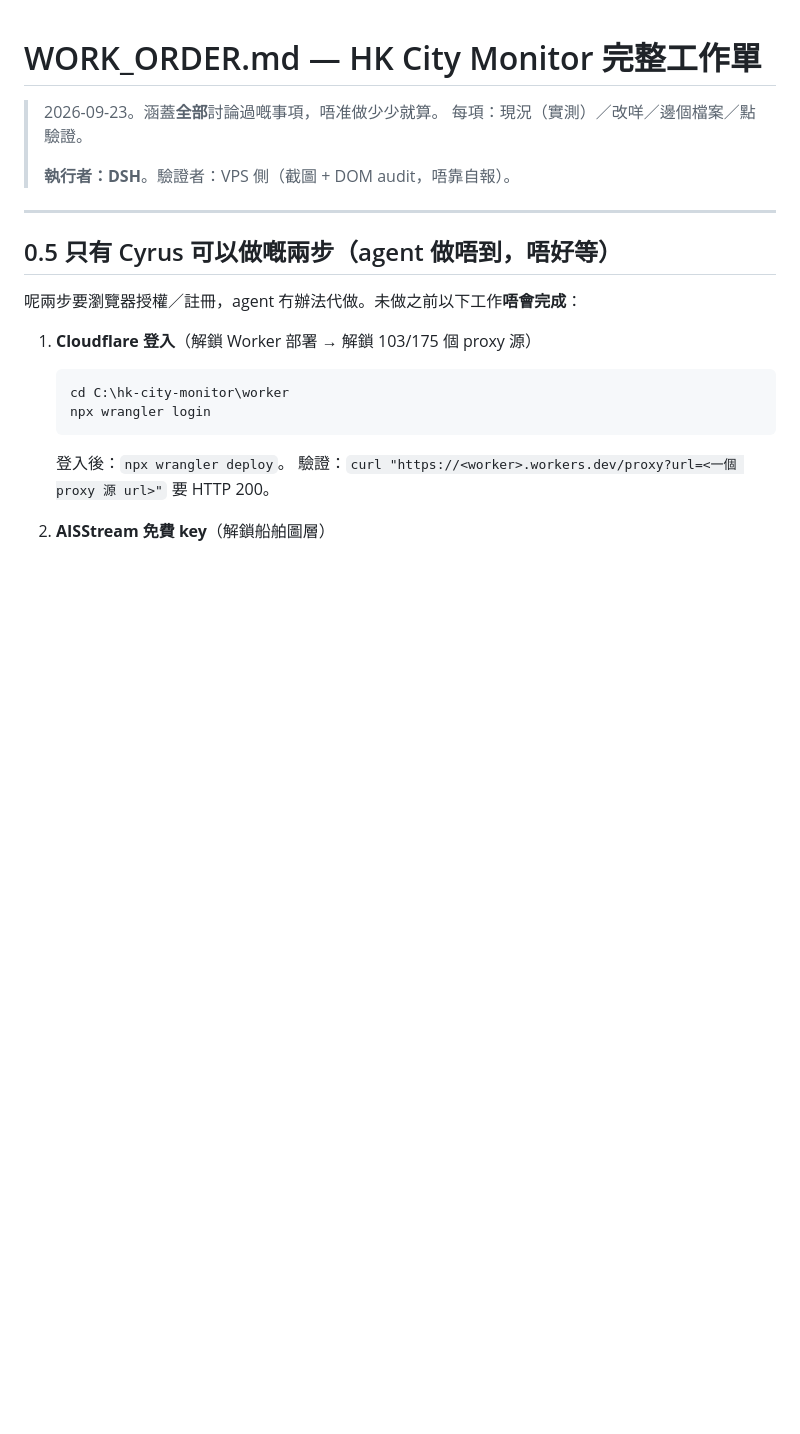
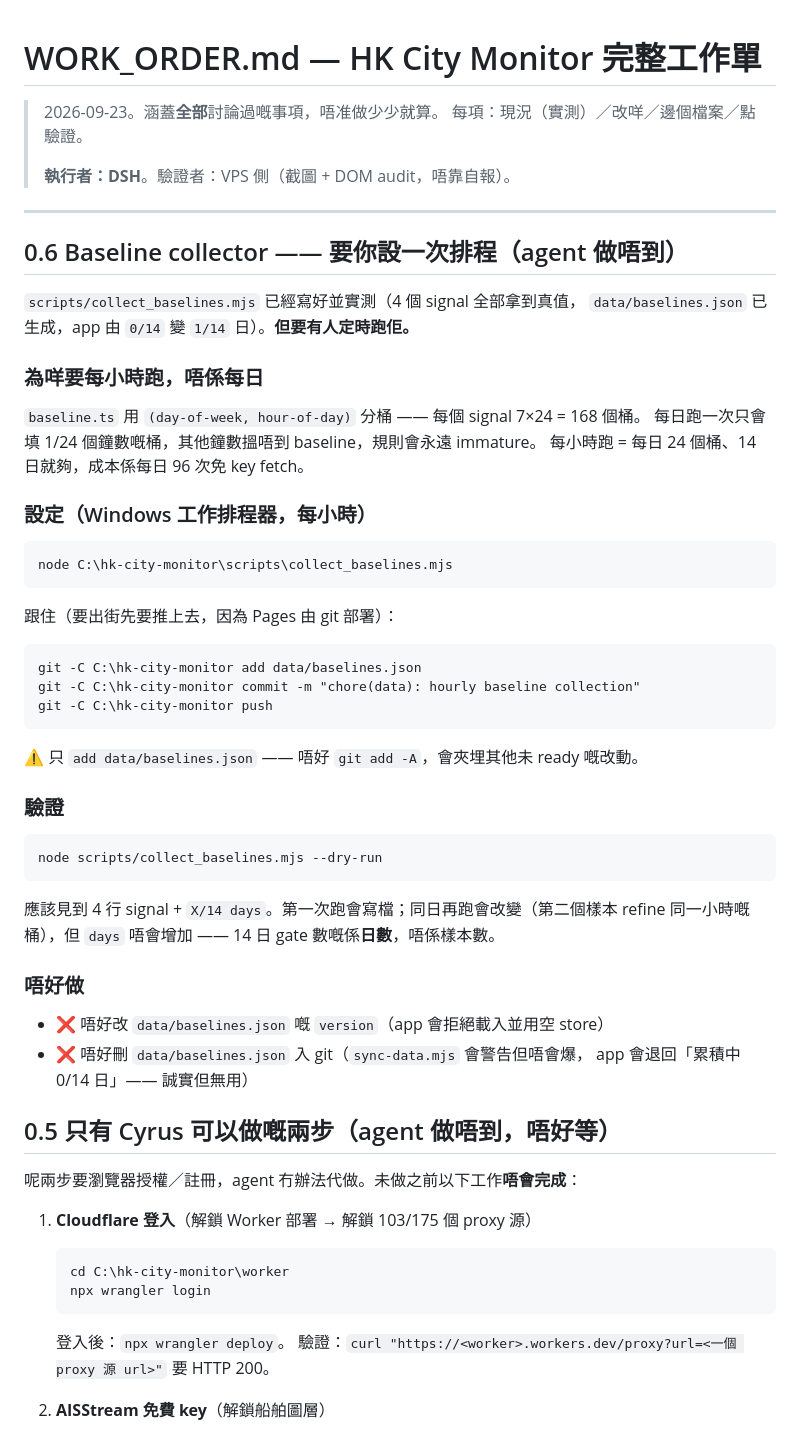
Before and after one commit to Cyruschu430/hk-city-monitor, a Markdown page: WORK_ORDER.md, the part around the change. GitHub-like rendering; blank space fills up the shorter version.

Commit message:
docs: the collector schedule and how it publishes

````diff
--- a/WORK_ORDER.md
+++ b/WORK_ORDER.md
@@ -6,6 +6,40 @@
 > **執行者：DSH**。驗證者：VPS 側（截圖 + DOM audit，唔靠自報）。
 
 ---
+
+## 0.6 Baseline collector —— 要你設一次排程（agent 做唔到）
+
+`scripts/collect_baselines.mjs` 已經寫好並實測（4 個 signal 全部拿到真值，
+`data/baselines.json` 已生成，app 由 `0/14` 變 `1/14` 日）。**但要有人定時跑佢。**
+
+### 為咩要每小時跑，唔係每日
+`baseline.ts` 用 `(day-of-week, hour-of-day)` 分桶 —— 每個 signal 7×24 = 168 個桶。
+每日跑一次只會填 1/24 個鐘數嘅桶，其他鐘數搵唔到 baseline，規則會永遠 immature。
+每小時跑 = 每日 24 個桶、14 日就夠，成本係每日 96 次免 key fetch。
+
+### 設定（Windows 工作排程器，每小時）
+```
+node C:\hk-city-monitor\scripts\collect_baselines.mjs
+```
+跟住（要出街先要推上去，因為 Pages 由 git 部署）：
+```
+git -C C:\hk-city-monitor add data/baselines.json
+git -C C:\hk-city-monitor commit -m "chore(data): hourly baseline collection"
+git -C C:\hk-city-monitor push
+```
+⚠️ 只 `add data/baselines.json` —— 唔好 `git add -A`，會夾埋其他未 ready 嘅改動。
+
+### 驗證
+```
+node scripts/collect_baselines.mjs --dry-run
+```
+應該見到 4 行 signal + `X/14 days`。第一次跑會寫檔；同日再跑會改變（第二個樣本
+refine 同一小時嘅桶），但 `days` 唔會增加 —— 14 日 gate 數嘅係**日數**，唔係樣本數。
+
+### 唔好做
+- ❌ 唔好改 `data/baselines.json` 嘅 `version`（app 會拒絕載入並用空 store）
+- ❌ 唔好刪 `data/baselines.json` 入 git（`sync-data.mjs` 會警告但唔會爆，
+  app 會退回「累積中 0/14 日」—— 誠實但無用）
 
 ## 0.5 只有 Cyrus 可以做嘅兩步（agent 做唔到，唔好等）
 
````
